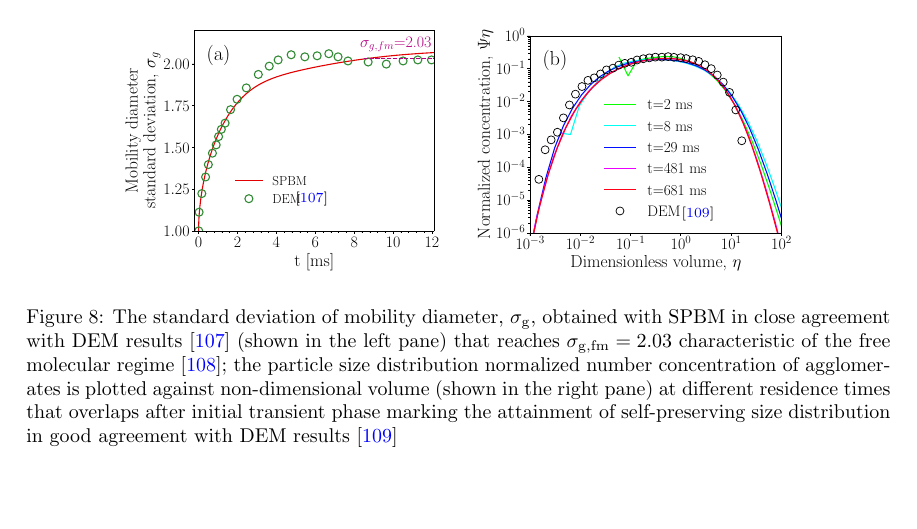
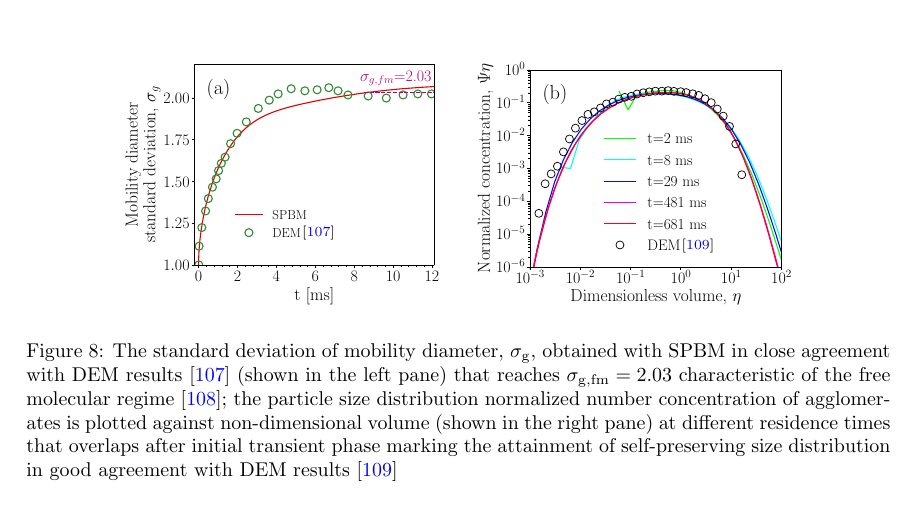
Before and after one commit to mohammadadib-cu/omnisootpaper, a LaTeX paper (main.tex, which reads Includes/validation.tex): part of page 33 of 61, cut so that both start at the same text. Compiled offline with pdfLaTeX.

Commit message:
fourth edition +

```diff
--- a/Includes/validation.tex
+++ b/Includes/validation.tex
@@ -90,13 +90,13 @@ MPBM model cannot resolve PSD because of the monodispersity assumption. In contr
 	\begin{subfigure}[t]{0.4\textwidth}
 		\begin{tikzpicture}
 			\draw (0, 0) node[inner sep=0] 	{\includegraphics[width=1\textwidth]{Figures/Results/Validation/Coagulation/sigmag.pdf}};
-			\draw (0.52, -0.86) node {\scriptsize{\cite{kholghy2021surface}}};
+			\draw (0.64, -0.86) node {\scriptsize{\cite{kholghy2021surface}}};
 		\end{tikzpicture}
 	\end{subfigure}
 	\begin{subfigure}[t]{0.4\textwidth}
 		\begin{tikzpicture}
 			\draw (0, 0) node[inner sep=0] 	{\includegraphics[width=1\textwidth]{Figures/Results/Validation/Coagulation/PSD.pdf}};
-			\draw (1.12, -1.12) node {\scriptsize{\cite{goudeli2015coagulation}}};
+			\draw (1.12, -1.08) node {\scriptsize{\cite{goudeli2015coagulation}}};
 		\end{tikzpicture}
 	\end{subfigure}
 	\caption{The standard deviation of mobility diameter, $\mathrm{\sigma_g}$, obtained with SPBM in close agreement with DEM results~\citep{kholghy2021surface} (shown in the left pane) that reaches $\mathrm{\sigma_{g,fm}=2.03}$ characteristic of the free molecular regime~\citep{vemury1995self}; the particle size distribution normalized number concentration of agglomerates is plotted against non-dimensional volume (shown in the right pane) at different residence times that overlaps after initial transient phase marking the attainment of self-preserving size distribution in good agreement with DEM results~\citep{goudeli2015coagulation}}
```
Also changed, not shown: main.pdf.
